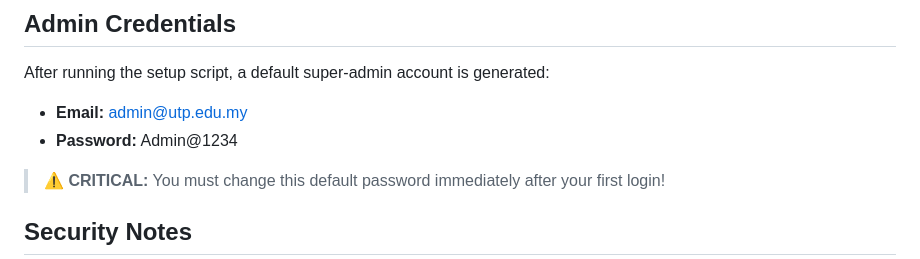
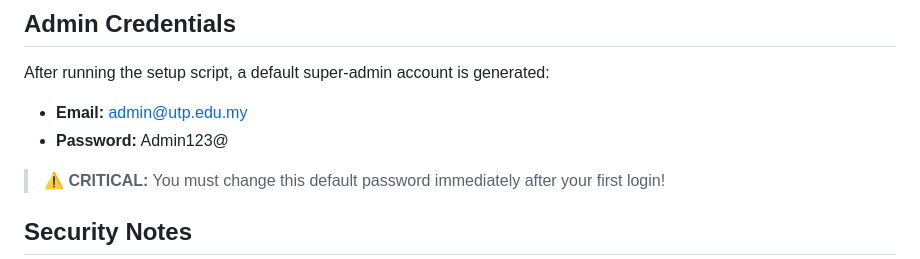
Before and after one commit to smurft1aa-lang/UTPScholarshipSystem, a Markdown page: README.md, the part around the change. GitHub-like rendering.

Commit message:
Change default admin password in README
Updated the default admin password in the README.

```diff
--- a/README.md
+++ b/README.md
@@ -53,7 +53,7 @@ This system utilizes Sentry for native tracking of silent exceptions, slow datab
 ## Admin Credentials
 After running the setup script, a default super-admin account is generated:
 - **Email:** admin@utp.edu.my
-- **Password:** Admin@1234
+- **Password:** Admin123@
 > **⚠️ CRITICAL:** You must change this default password immediately after your first login!
 
 ## Security Notes
```
